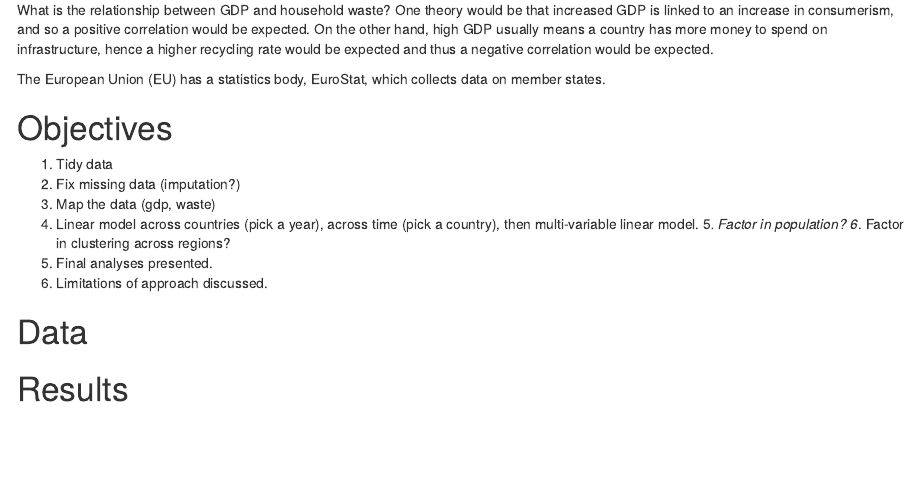
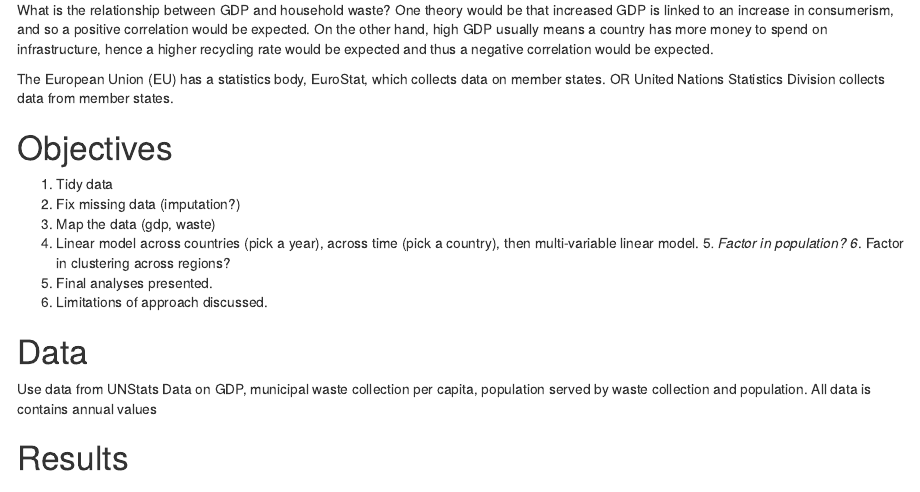
Before and after one commit to kaedonkers/mthm501_report, an R Markdown document (manuscript/mth501_report_kdonkers.Rmd): the page in a window 1100 px wide, from 240 px down. Rendered offline with R 4.5, knitr and Pandoc, with nearby package versions.

Commit message:
minor manuscript update

```diff
--- a/manuscript/mth501_report_kdonkers.Rmd
+++ b/manuscript/mth501_report_kdonkers.Rmd
@@ -24,6 +24,8 @@ One theory would be that increased GDP is linked to an increase in consumerism,
 On the other hand, high GDP usually means a country has more money to spend on infrastructure, hence a higher recycling rate would be expected and thus a negative correlation would be expected.
 
 The European Union (EU) has a statistics body, EuroStat, which collects data on member states.
+OR
+United Nations Statistics Division collects data from member states.
 
 # Objectives
 1. Tidy data
@@ -38,6 +40,10 @@ The European Union (EU) has a statistics body, EuroStat, which collects data on
 
 
 # Data
+Use data from UNStats
+Data on GDP, municipal waste collection per capita, population served by waste collection and population.
+All data is contains annual values
+
 
 # Results
 
```
